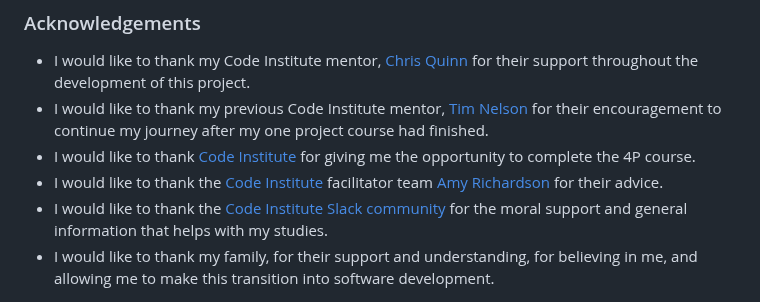
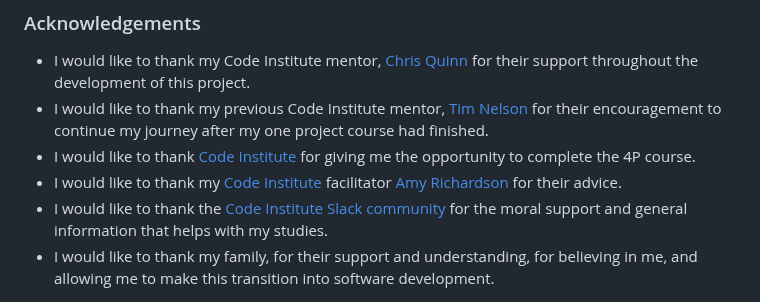
Before and after one commit to boderg/recipe-base, a Markdown page: README.md, the part around one of its changes. GitHub-like rendering.

```diff
--- a/README.md
+++ b/README.md
@@ -515,6 +515,6 @@ I would like to acknowledge all applicable content that has aided the creation o
 - I would like to thank my Code Institute mentor, [Chris Quinn](https://github.com/10xOXR) for their support throughout the development of this project.
 - I would like to thank my previous Code Institute mentor, [Tim Nelson](https://github.com/TravelTimN) for their encouragement to continue my journey after my one project course had finished.
 - I would like to thank [Code Institute](https://codeinstitute.net) for giving me the opportunity to complete the 4P course.
-- I would like to thank the [Code Institute](https://codeinstitute.net) facilitator team [Amy Richardson](https://github.com/amylour) for their advice.
+- I would like to thank my [Code Institute](https://codeinstitute.net) facilitator [Amy Richardson](https://github.com/amylour) for their advice.
 - I would like to thank the [Code Institute Slack community](https://code-institute-room.slack.com) for the moral support and general information that helps with my studies.
 - I would like to thank my family, for their support and understanding, for believing in me, and allowing me to make this transition into software development.
```
Also changed, not shown: other parts of README.md (+2 -2 lines).
